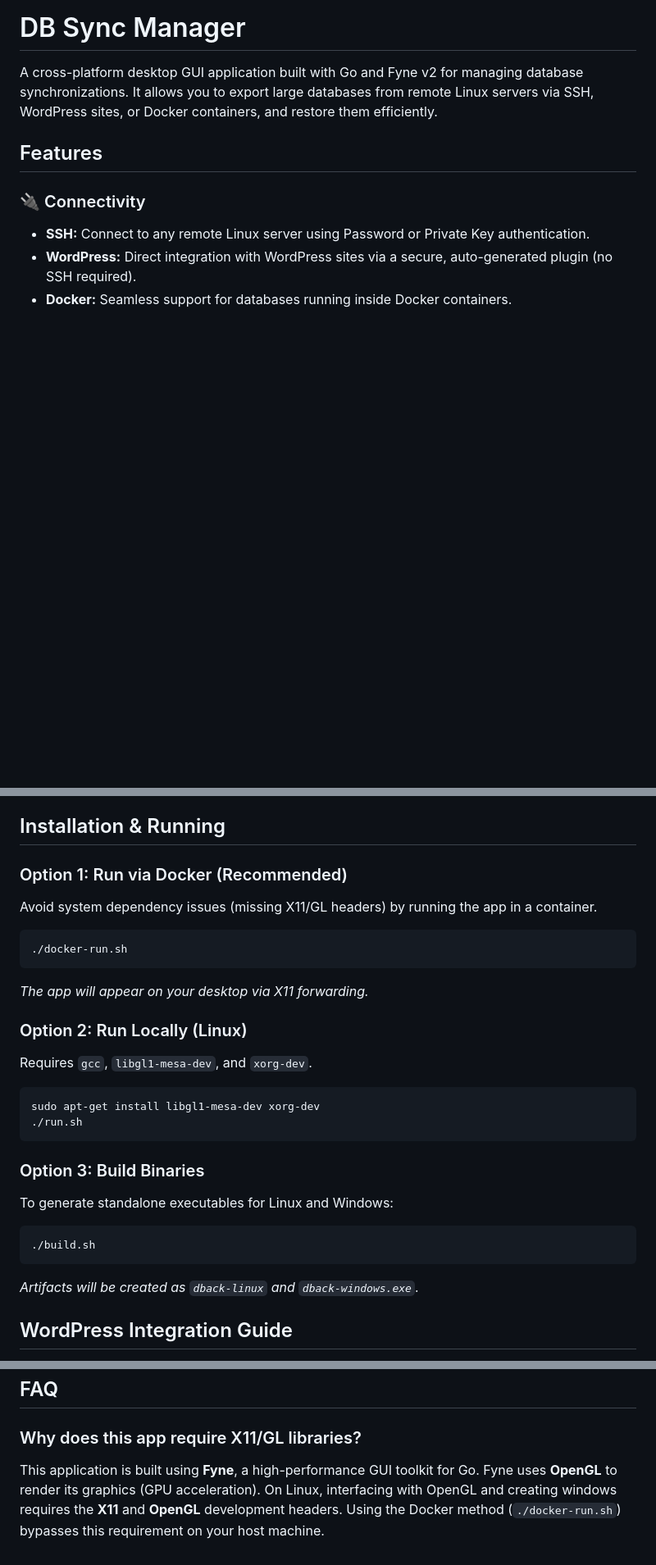
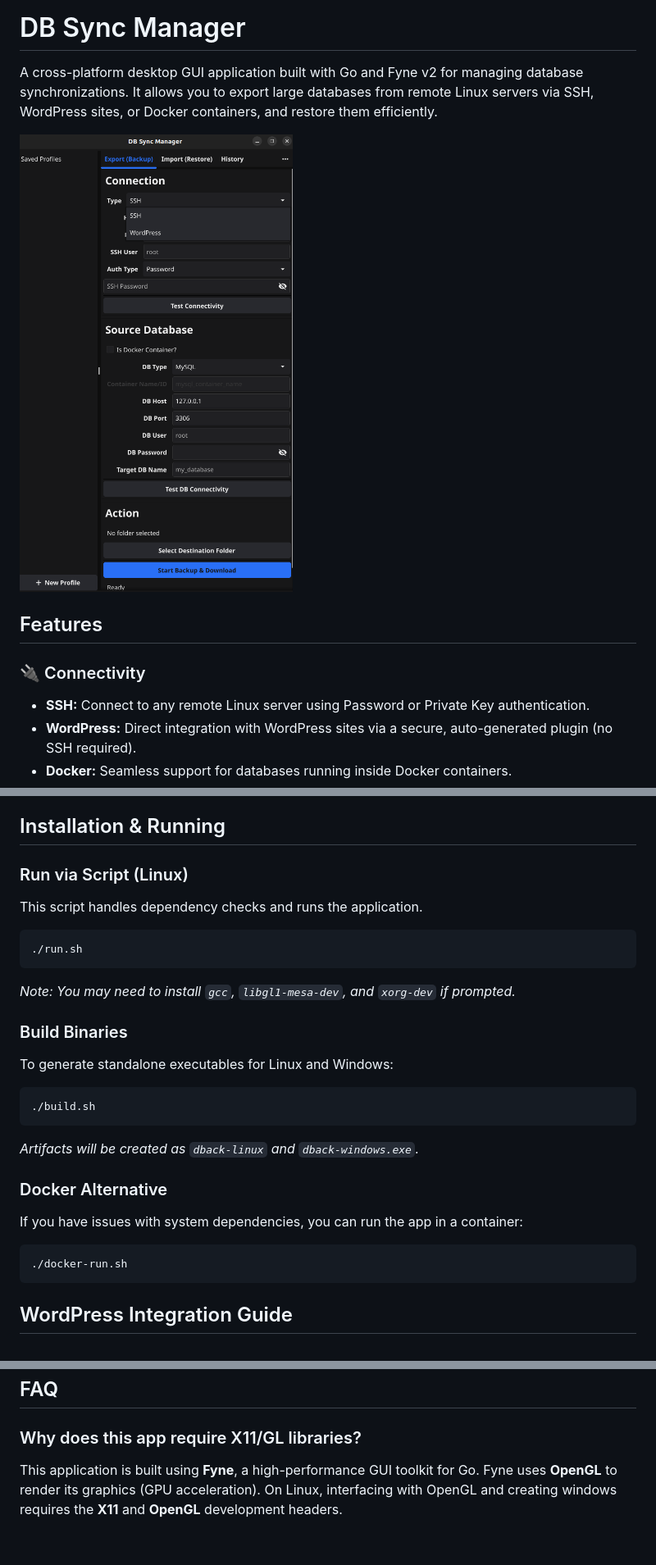
Before and after one commit to devlifeX/dback, a Markdown page: README.md, 3 parts joined by grey strips. Shown: that part at 82% size. GitHub-like rendering; pictures changed too: desgin/app.png (added); blank space fills up the shorter version.

Commit message:
docs: update README with app screenshot and simplified installation instructions

````diff
--- a/README.md
+++ b/README.md
@@ -1,6 +1,9 @@
 # DB Sync Manager
 
 A cross-platform desktop GUI application built with Go and Fyne v2 for managing database synchronizations. It allows you to export large databases from remote Linux servers via SSH, WordPress sites, or Docker containers, and restore them efficiently.
+
+
+![DB Sync Manager Screenshot](desgin/app.png)
 
 ## Features
 
@@ -27,29 +30,28 @@ A cross-platform desktop GUI application built with Go and Fyne v2 for managing
 
 ## Installation & Running
 
-### Option 1: Run via Docker (Recommended)
-Avoid system dependency issues (missing X11/GL headers) by running the app in a container.
+### Run via Script (Linux)
+This script handles dependency checks and runs the application.
 
 ```bash
-./docker-run.sh
-```
-*The app will appear on your desktop via X11 forwarding.*
-
-### Option 2: Run Locally (Linux)
-Requires `gcc`, `libgl1-mesa-dev`, and `xorg-dev`.
-
-```bash
-sudo apt-get install libgl1-mesa-dev xorg-dev
 ./run.sh
 ```
+*Note: You may need to install `gcc`, `libgl1-mesa-dev`, and `xorg-dev` if prompted.*
 
-### Option 3: Build Binaries
+### Build Binaries
 To generate standalone executables for Linux and Windows:
 
 ```bash
 ./build.sh
 ```
 *Artifacts will be created as `dback-linux` and `dback-windows.exe`.*
+
+### Docker Alternative
+If you have issues with system dependencies, you can run the app in a container:
+
+```bash
+./docker-run.sh
+```
 
 ## WordPress Integration Guide
 
@@ -64,4 +66,4 @@ To generate standalone executables for Linux and Windows:
 ## FAQ
 
 ### Why does this app require X11/GL libraries?
-This application is built using **Fyne**, a high-performance GUI toolkit for Go. Fyne uses **OpenGL** to render its graphics (GPU acceleration). On Linux, interfacing with OpenGL and creating windows requires the **X11** and **OpenGL** development headers. Using the Docker method (`./docker-run.sh`) bypasses this requirement on your host machine.
+This application is built using **Fyne**, a high-performance GUI toolkit for Go. Fyne uses **OpenGL** to render its graphics (GPU acceleration). On Linux, interfacing with OpenGL and creating windows requires the **X11** and **OpenGL** development headers.
````
Also changed, not shown: desgin/export.jpeg (deleted), desgin/import.jpeg (deleted), desgin/log.jpeg (deleted).
